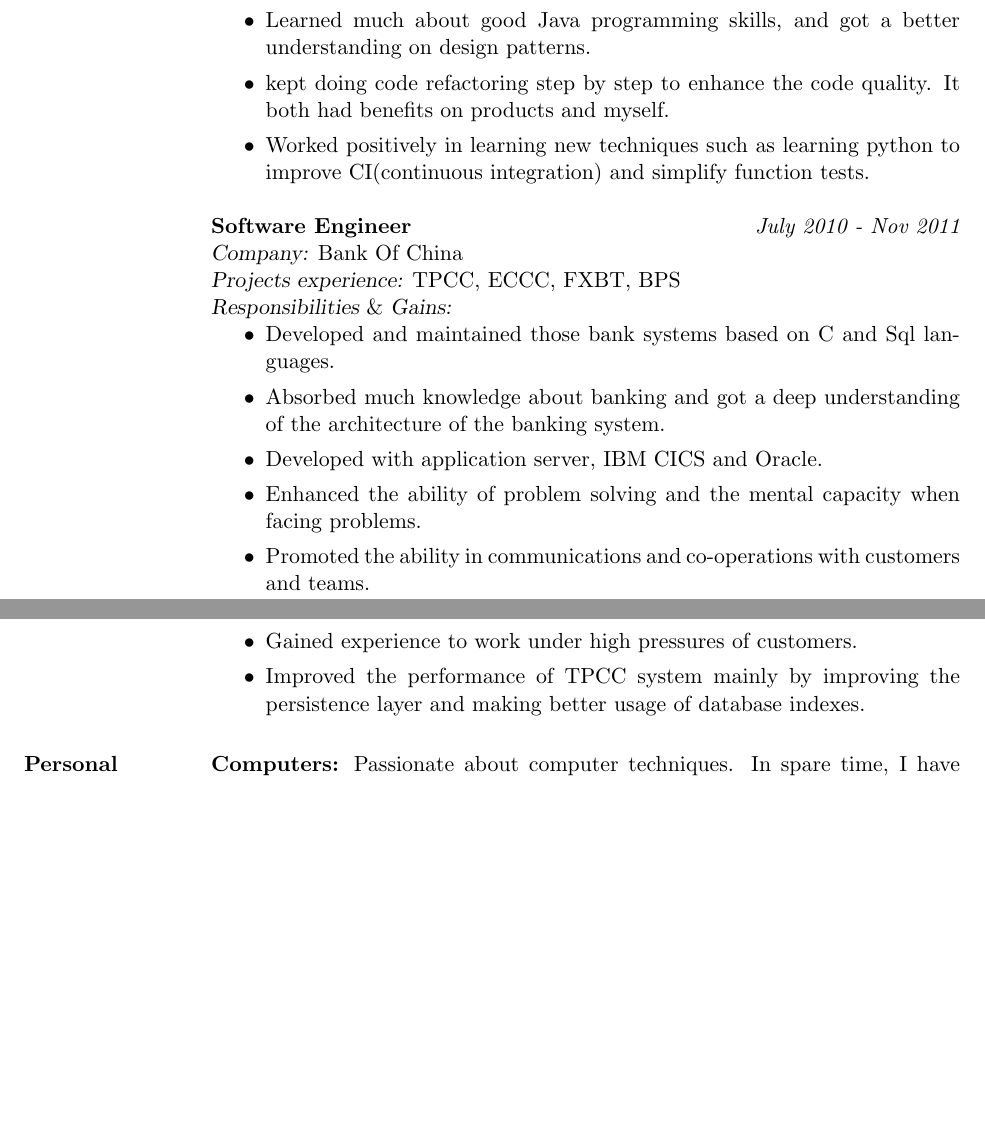
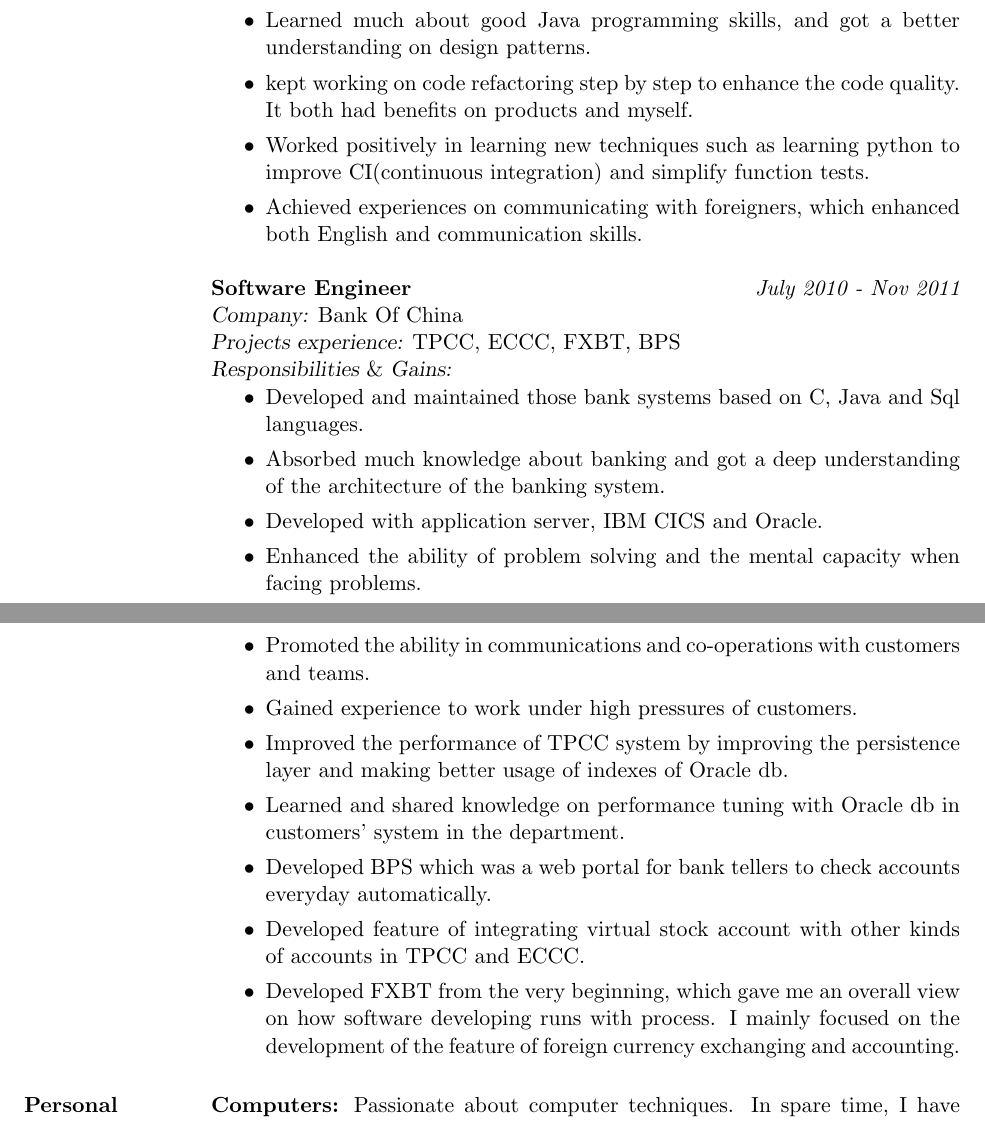
Before and after one commit to joshuafufu/resume, a LaTeX CV (resume.tex): two parts of pages 1 and 2 of 2, joined at a grey line, cut so that both start at the same text, the shorter picture padded with empty space. Compiled offline with pdfLaTeX.

Commit message:
modify resume

```diff
--- a/resume.tex
+++ b/resume.tex
@@ -40,8 +40,9 @@ Fudan University\hfill {\it Sep 2006 - July 2010}\\
 \item Developed features on conference handler which is a back-end server based on J2EE, including smart link, email supporting, short message sending and recurrent meeting.
 \item Developed and worked with agile and TDD. Trained on agile, pair programming and TDD.
 \item Learned much about good Java programming skills, and got a better understanding on design patterns.
-\item kept doing code refactoring step by step to enhance the code quality. It both had benefits on products and myself.
+\item kept working on code refactoring step by step to enhance the code quality. It both had benefits on products and myself.
 \item Worked positively in learning new techniques such as learning python to improve CI(continuous integration) and simplify function tests.
+\item Achieved experiences on communicating with foreigners, which enhanced both English and communication skills.
 \end{itemize}
 
 %% experience 2
@@ -50,13 +51,17 @@ Fudan University\hfill {\it Sep 2006 - July 2010}\\
 {\sl Projects experience:} TPCC, ECCC, FXBT, BPS\\
 {\sl Responsibilities} \& {\sl Gains:}
 \begin{itemize}
-\item Developed and maintained those bank systems based on C and Sql languages.
+\item Developed and maintained those bank systems based on C, Java and Sql languages.
 \item Absorbed much knowledge about banking and got a deep understanding of the architecture of the banking system.
 \item Developed with application server, IBM CICS and Oracle.
 \item Enhanced the ability of problem solving and the mental capacity when facing problems.
 \item Promoted the ability in communications and co-operations with customers and teams.
 \item Gained experience to work under high pressures of customers.
-\item Improved the performance of TPCC system mainly by improving the persistence layer and making better usage of database indexes.
+\item Improved the performance of TPCC system by improving the persistence layer and making better usage of indexes of Oracle db.
+\item Learned and shared knowledge on performance tuning with Oracle db in customers' system in the department.
+\item Developed BPS which was a web portal for bank tellers to check accounts everyday automatically.
+\item Developed feature of integrating virtual stock account with other kinds of accounts in TPCC and ECCC.
+\item Developed FXBT from the very beginning, which gave me an overall view on how software developing runs with process. I mainly focused on the development of the feature of foreign currency exchanging and accounting.
 \end{itemize}
 
 \section{Personal}
```
Also changed, not shown: Makefile, resume.pdf.
